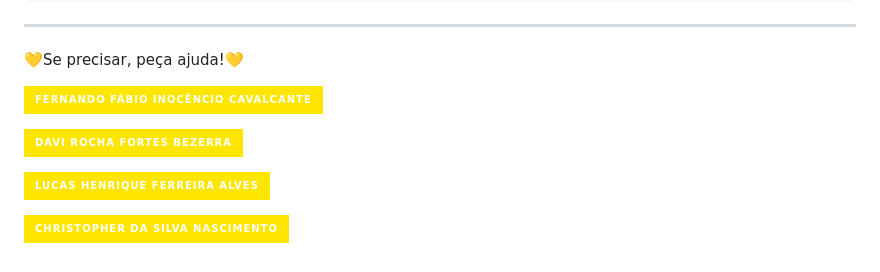
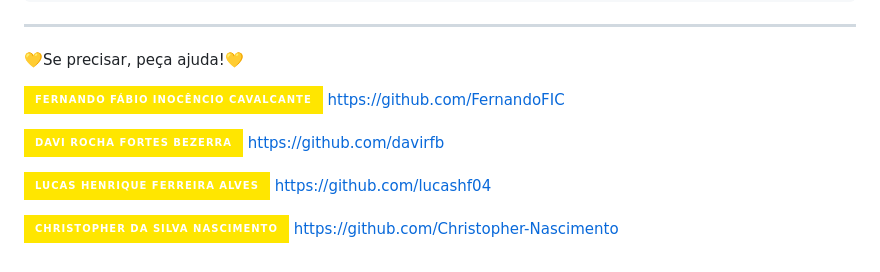
Before and after one commit to FernandoFIC/Projeto-Setembro-Amarelo, a Markdown page: README.md, the part around the change. GitHub-like rendering; badges without logos.

```diff
--- a/README.md
+++ b/README.md
@@ -120,9 +120,13 @@ setembro-amarelo/
 💛Se precisar, peça ajuda!💛
 
 ![Fernando](https://img.shields.io/badge/Fernando_F%C3%A1bio_Inoc%C3%AAncio_Cavalcante-ffe600?style=for-the-badge&logo=github&logoColor=black&link=https%3A%2F%2Fgithub.com%2FFernandoFIC)
+https://github.com/FernandoFIC
 
 ![Davi](https://img.shields.io/badge/Davi_Rocha_Fortes_Bezerra-ffe600?style=for-the-badge&logo=github&logoColor=black&link=https%3A%2F%2Fgithub.com%2Fdavirfb)
+https://github.com/davirfb
 
 ![Lucas](https://img.shields.io/badge/Lucas_Henrique_Ferreira_Alves-ffe600?style=for-the-badge&logo=github&logoColor=black&link=https%3A%2F%2Fgithub.com%2Flucashf04)
+https://github.com/lucashf04
 
 ![Christopher](https://img.shields.io/badge/Christopher_da_Silva_Nascimento-ffe600?style=for-the-badge&logo=github&logoColor=black&link=https%3A%2F%2Fgithub.com%2FChristopher-Nascimento)
+https://github.com/Christopher-Nascimento
```
